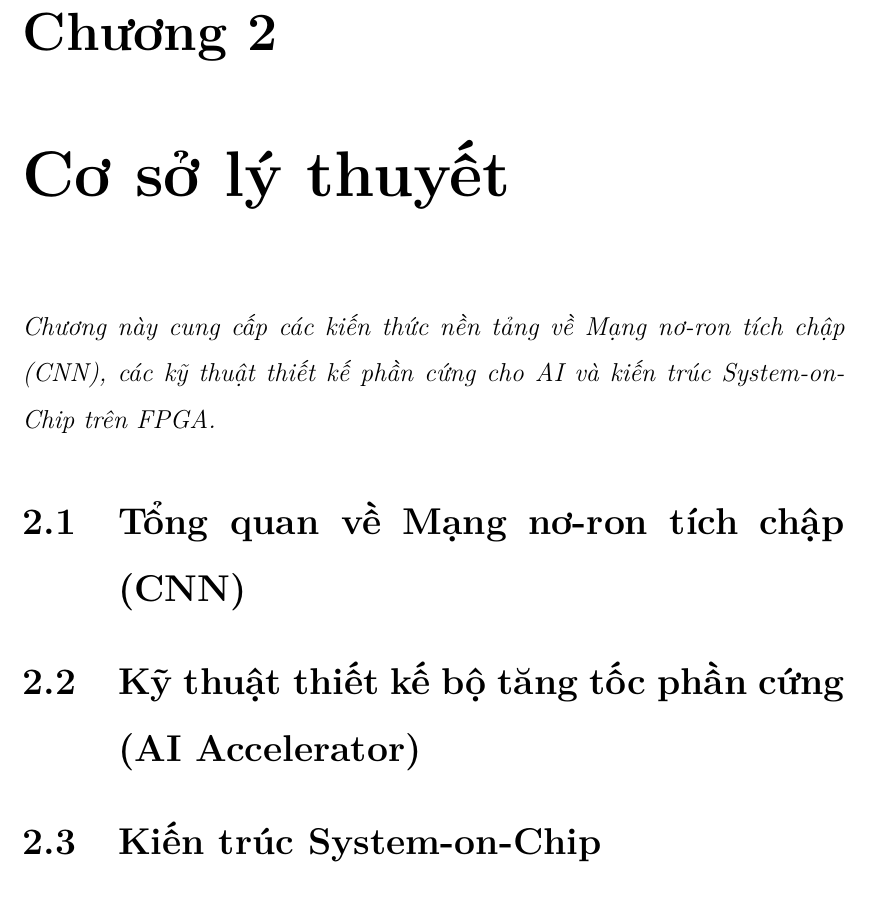
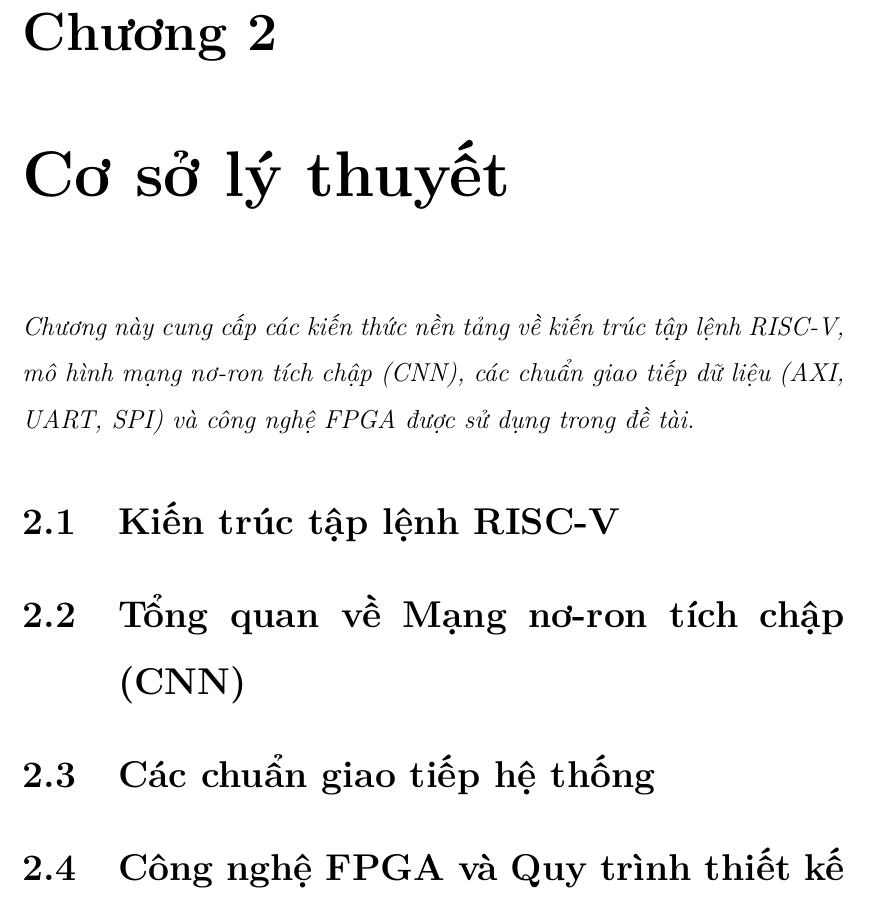
Before and after one commit to lnun187/Capstone_project, a LaTeX thesis (Report Source/main.tex, which reads Report Source/2_co_so_ly_thuyet/main.tex): part of page 19 of 55, cut so that both start at the same text. Compiled offline with pdfLaTeX.

Commit message:
chinh chuong 2

```diff
--- a/Report Source/2_co_so_ly_thuyet/main.tex
+++ b/Report Source/2_co_so_ly_thuyet/main.tex
@@ -1,13 +1,20 @@
 \chapter{Cơ sở lý thuyết}
 \label{ch:theory}
 
-\textit{Chương này cung cấp các kiến thức nền tảng về Mạng nơ-ron tích chập (CNN), các kỹ thuật thiết kế phần cứng cho AI và kiến trúc System-on-Chip trên FPGA.}
+\textit{Chương này cung cấp các kiến thức nền tảng về kiến trúc tập lệnh RISC-V, mô hình mạng nơ-ron tích chập (CNN), các chuẩn giao tiếp dữ liệu (AXI, UART, SPI) và công nghệ FPGA được sử dụng trong đề tài.}
+
+\section{Kiến trúc tập lệnh RISC-V}
+% Phần này nói về đặc điểm RISC-V, tập lệnh RV32I, Pipeline cơ bản
+\input{2_co_so_ly_thuyet/2.1_kien_truc_riscv.tex}
 
 \section{Tổng quan về Mạng nơ-ron tích chập (CNN)}
-\input{2_co_so_ly_thuyet/2.1_tong_quan_cnn.tex}
+% Phần này nói về Convolution, Pooling, ReLU, Fully Connected
+\input{2_co_so_ly_thuyet/2.2_tong_quan_cnn.tex}
 
-\section{Kỹ thuật thiết kế bộ tăng tốc phần cứng (AI Accelerator)}
-\input{2_co_so_ly_thuyet/2.2_ky_thuat_thiet_ke.tex}
+\section{Các chuẩn giao tiếp hệ thống}
+% Phần này nói về AXI4/AXI-Lite, UART, SPI, DVP
+\input{2_co_so_ly_thuyet/2.3_chuan_giao_tiep.tex}
 
-\section{Kiến trúc System-on-Chip}
-\input{2_co_so_ly_thuyet/2.3_kien_truc_soc.tex}
+\section{Công nghệ FPGA và Quy trình thiết kế}
+% Phần này nói về cấu trúc FPGA (LUT, FF, DSP, BRAM) và Flow thiết kế
+\input{2_co_so_ly_thuyet/2.4_cong_nghe_fpga.tex}
```
Also changed, not shown: Report Source/2_co_so_ly_thuyet/2.1_kien_truc_riscv.tex (added), Report Source/2_co_so_ly_thuyet/2.2_tong_quan_cnn.tex (added), Report Source/2_co_so_ly_thuyet/2.3_chuan_giao_tiep.tex (added), Report Source/2_co_so_ly_thuyet/2.4_cong_nghe_fpga.tex (added), Report Source/main.pdf, 14 other files.
